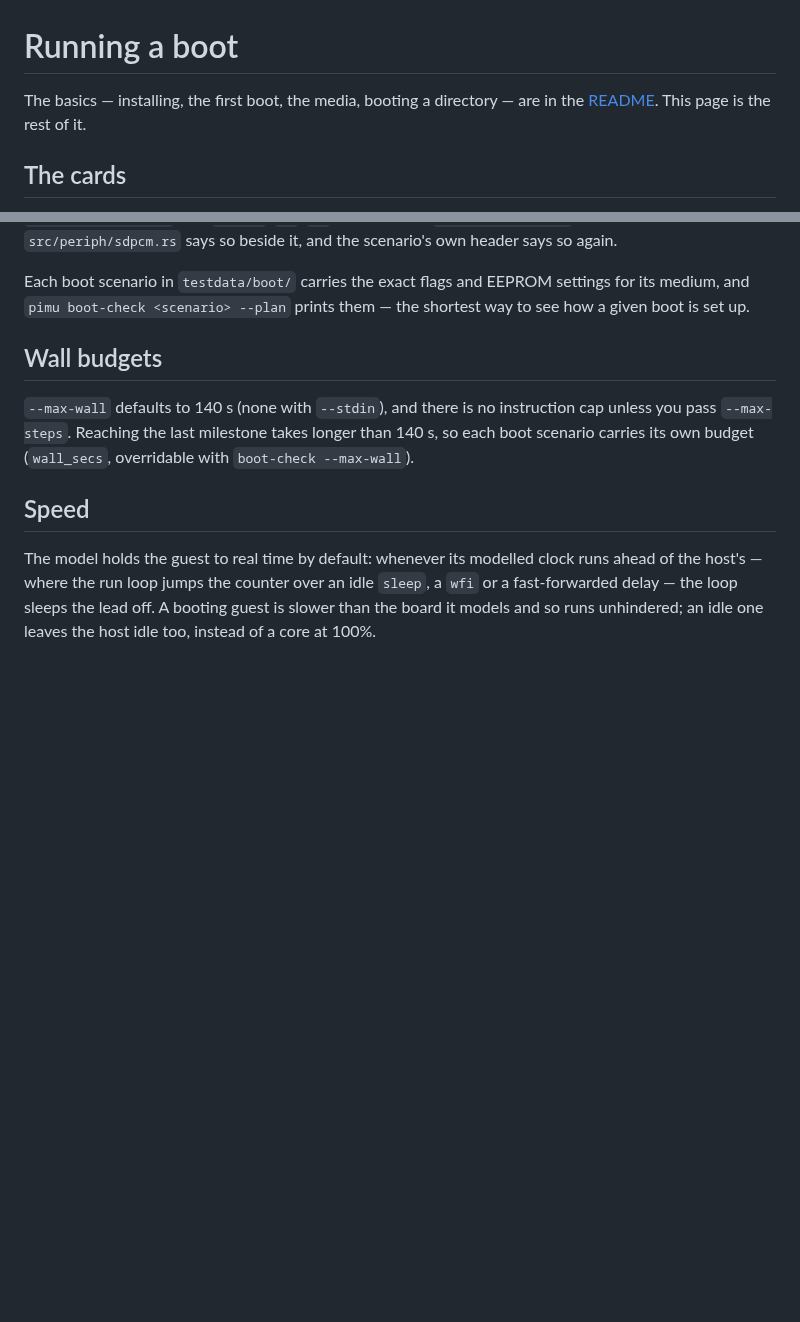
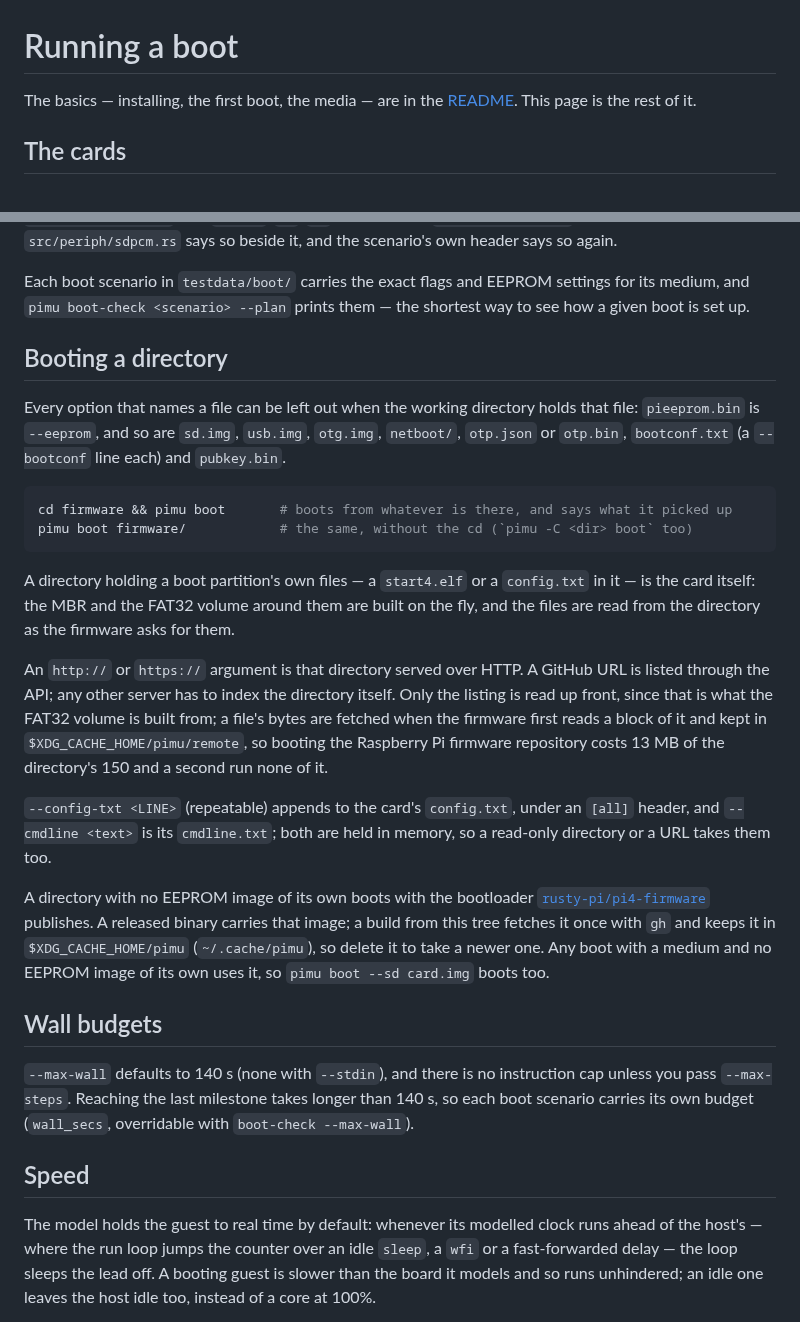
Before and after one commit to rusty-pi/pimu, a Markdown page: docs/running.md, 2 parts joined by grey strips. Rendered like a GitHub page; blank space fills up the shorter version.

````diff
--- a/docs/running.md
+++ b/docs/running.md
@@ -1,7 +1,7 @@
 # Running a boot
 
-The basics — installing, the first boot, the media, booting a directory — are in
-the [README](../README.md). This page is the rest of it.
+The basics — installing, the first boot, the media — are in the
+[README](../README.md). This page is the rest of it.
 
 ## The cards
 
@@ -31,6 +31,42 @@ the scenario's own header says so again.
 Each boot scenario in `testdata/boot/` carries the exact flags and EEPROM
 settings for its medium, and `pimu boot-check <scenario> --plan` prints
 them — the shortest way to see how a given boot is set up.
+
+## Booting a directory
+
+Every option that names a file can be left out when the working directory holds
+that file: `pieeprom.bin` is `--eeprom`, and so are `sd.img`, `usb.img`,
+`otg.img`, `netboot/`, `otp.json` or `otp.bin`, `bootconf.txt` (a `--bootconf`
+line each) and `pubkey.bin`.
+
+```bash
+cd firmware && pimu boot       # boots from whatever is there, and says what it picked up
+pimu boot firmware/            # the same, without the cd (`pimu -C <dir> boot` too)
+```
+
+A directory holding a boot partition's own files — a `start4.elf` or a
+`config.txt` in it — is the card itself: the MBR and the FAT32 volume around
+them are built on the fly, and the files are read from the directory as the
+firmware asks for them.
+
+An `http://` or `https://` argument is that directory served over HTTP. A GitHub
+URL is listed through the API; any other server has to index the directory
+itself. Only the listing is read up front, since that is what the FAT32 volume
+is built from; a file's bytes are fetched when the firmware first reads a block
+of it and kept in `$XDG_CACHE_HOME/pimu/remote`, so booting the Raspberry Pi
+firmware repository costs 13 MB of the directory's 150 and a second run none of
+it.
+
+`--config-txt <LINE>` (repeatable) appends to the card's `config.txt`, under an
+`[all]` header, and `--cmdline <text>` is its `cmdline.txt`; both are held in
+memory, so a read-only directory or a URL takes them too.
+
+A directory with no EEPROM image of its own boots with the bootloader
+[`rusty-pi/pi4-firmware`](https://github.com/rusty-pi/pi4-firmware) publishes. A
+released binary carries that image; a build from this tree fetches it once with
+`gh` and keeps it in `$XDG_CACHE_HOME/pimu` (`~/.cache/pimu`), so delete it to
+take a newer one. Any boot with a medium and no EEPROM image of its own uses it,
+so `pimu boot --sd card.img` boots too.
 
 ## Wall budgets
 
````
Also changed, not shown: README.md (+12 -47 lines).
